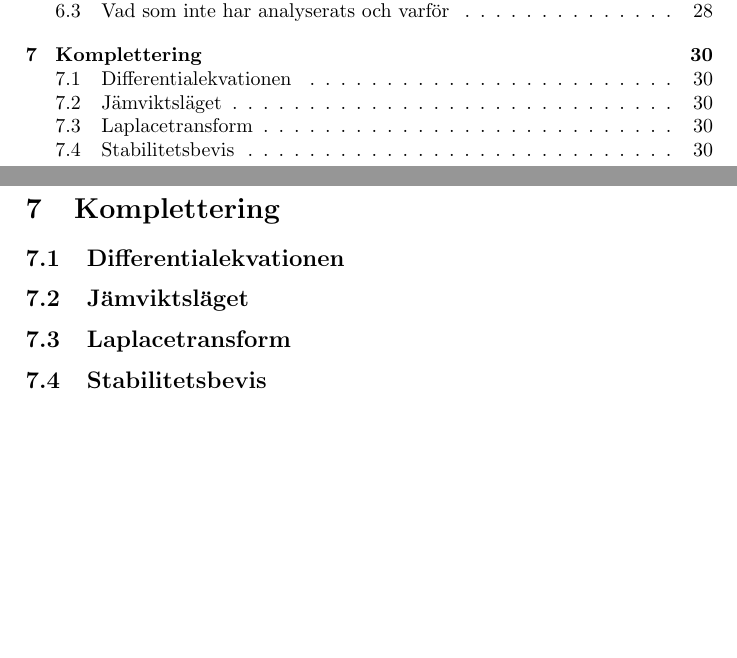
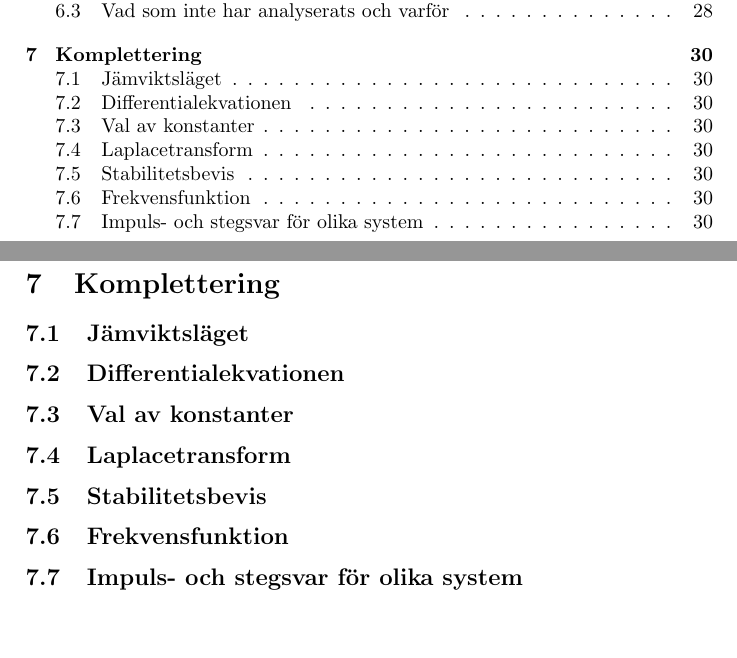
Before and after one commit to bangerius/Svangningssystem, a LaTeX document (Studsmatta.tex): two parts of pages 2 and 30 of 30, joined at a grey line, cut so that both start at the same text. Compiled offline with pdfLaTeX.

Commit message:
Några fler rubriker

```diff
--- a/Studsmatta.tex
+++ b/Studsmatta.tex
@@ -748,12 +748,18 @@ Addison-Wesley, 2a upplagan, 2008.
 
 \section{Komplettering}
 
+\subsection{Jämviktsläget}
+
 \subsection{Differentialekvationen}
 
-\subsection{Jämviktsläget}
+\subsection{Val av konstanter}
 
 \subsection{Laplacetransform}
 
 \subsection{Stabilitetsbevis}
 
+\subsection{Frekvensfunktion}
+
+\subsection{Impuls- och stegsvar för olika system}
+
 \end{document}
```
